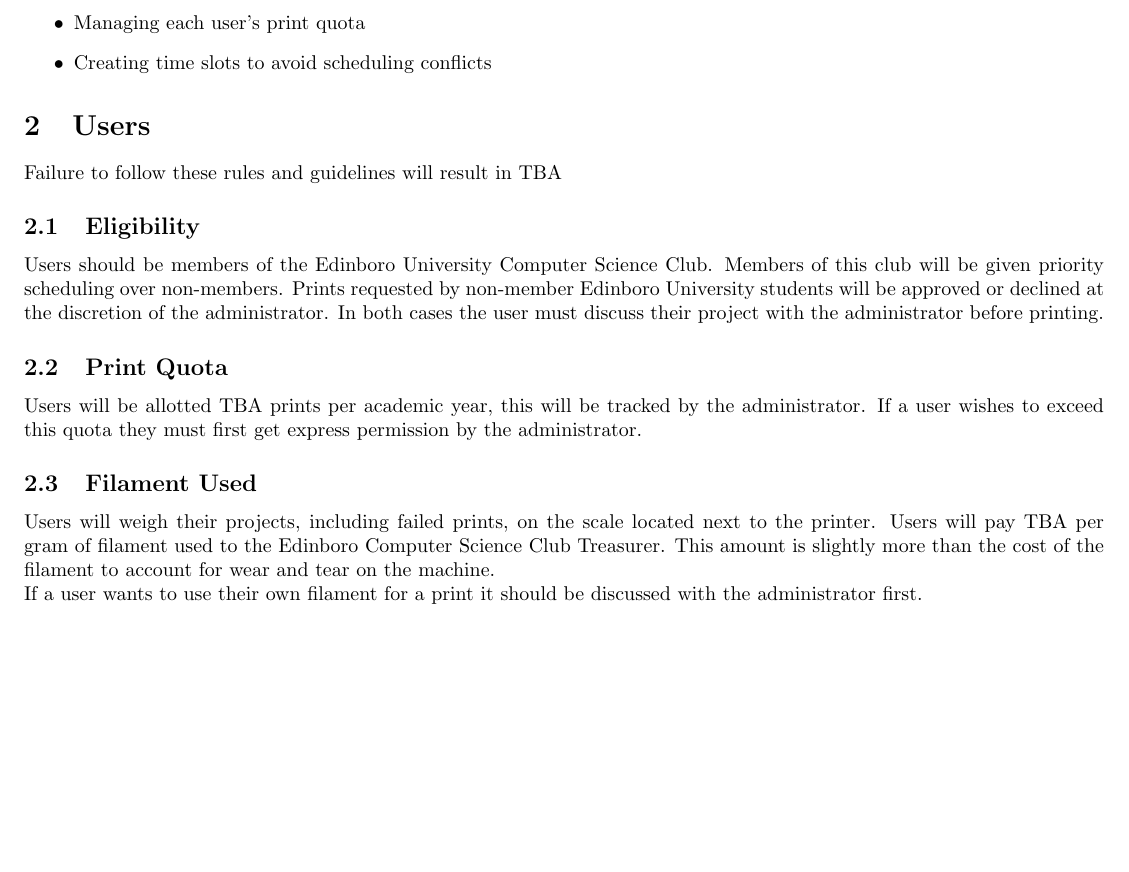
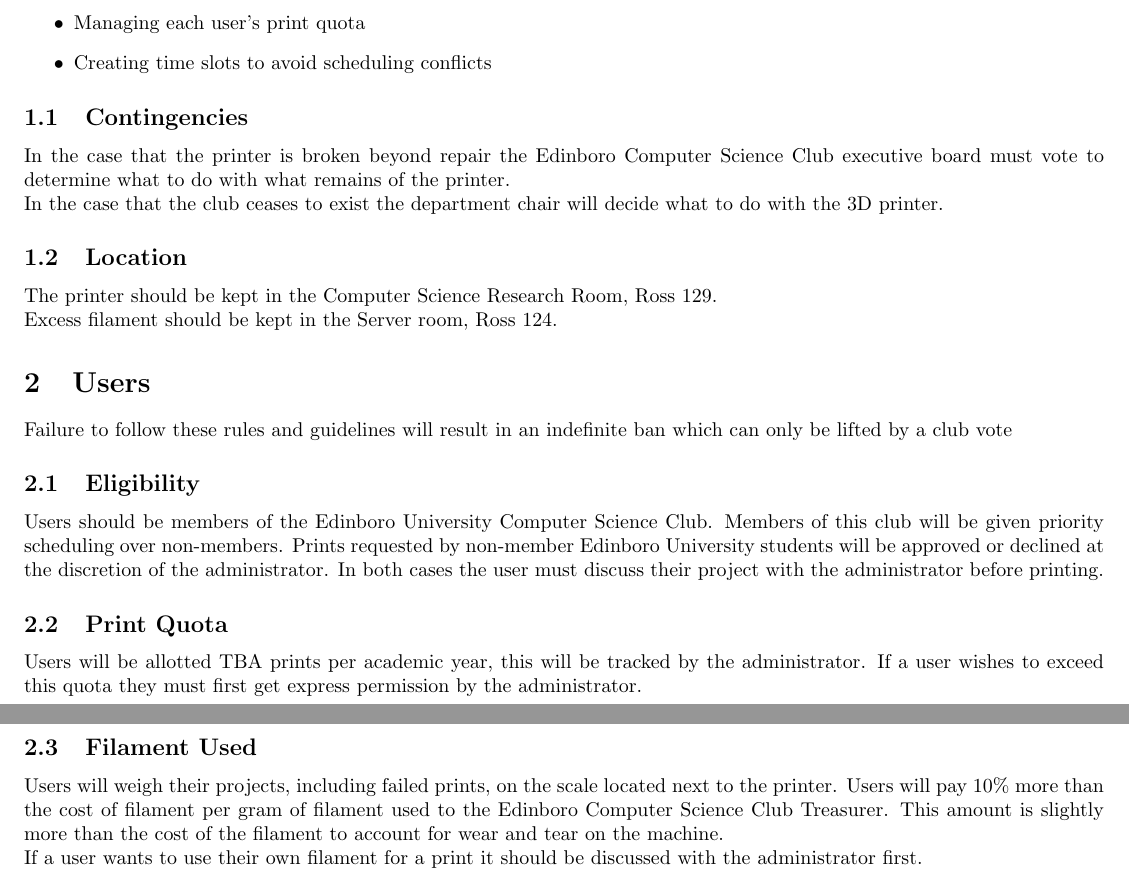
Before and after one commit to RewoundVHS/cs-club-3d-printer, a LaTeX document (rules.tex): part of the page before the commit and two parts of pages 1 and 2 of 2 after it, the two joined at a grey line, cut so that both start at the same text, the shorter picture padded with empty space. Compiled offline with pdfLaTeX.

Commit message:
Filled in some TBAs and added contingencies

```diff
--- a/rules.tex
+++ b/rules.tex
@@ -26,33 +25,35 @@
 	\item Creating time slots to avoid scheduling conflicts
 \end{itemize}
 
+\subsection{Contingencies}
+
+In the case that the printer is broken beyond repair the Edinboro Computer Science Club executive board must vote to determine what to do with what remains of the printer.
+
+In the case that the club ceases to exist the department chair will decide what to do with the 3D printer.
+
+\subsection{Location}
+
+The printer should be kept in the Computer Science Research Room, Ross 129.
+
+Excess filament should be kept in the Server room, Ross 124.
+
 \section{Users}
 
-Failure to follow these rules and guidelines will result in TBA
+Failure to follow these rules and guidelines will result in an indefinite ban which can only be lifted by a club vote
 
 \subsection{Eligibility}
 
-Users should be members of the Edinboro University Computer Science Club.
-Members of this club will be given priority scheduling over non-members. Prints
-requested by non-member Edinboro University students will be approved or
-declined at the discretion of the administrator. In both cases the user must
-discuss their project with the administrator before printing.
+Users should be members of the Edinboro University Computer Science Club. Members of this club will be given priority scheduling over non-members. Prints requested by non-member Edinboro University students will be approved or declined at the discretion of the administrator. In both cases the user must discuss their project with the administrator before printing.
 
 \subsection{Print Quota}
 
-Users will be allotted TBA prints per academic year, this will be tracked by the
-administrator. If a user wishes to exceed this quota they must first get
-express permission by the administrator.
+Users will be allotted TBA prints per academic year, this will be tracked by the administrator. If a user wishes to exceed this quota they must first get express permission by the administrator.
 
 \subsection{Filament Used}
 
-Users will weigh their projects, including failed prints, on the scale located
-next to the printer. Users will pay TBA per gram of filament used to the
-Edinboro Computer Science Club Treasurer. This amount is slightly more than the
-cost of the filament to account for wear and tear on the machine.
+Users will weigh their projects, including failed prints, on the scale located next to the printer. Users will pay 10\% more than the cost of filament per gram of filament used to the Edinboro Computer Science Club Treasurer. This amount is slightly more than the cost of the filament to account for wear and tear on the machine.
 
-If a user wants to use their own filament for a print it should be discussed
-with the administrator first.
+If a user wants to use their own filament for a print it should be discussed with the administrator first.
 
 The Creality Ender 3 can print the following filaments in 1.75 mm:
 
```
Also changed, not shown: rules.pdf, rules.tex (6 more changed lines).
